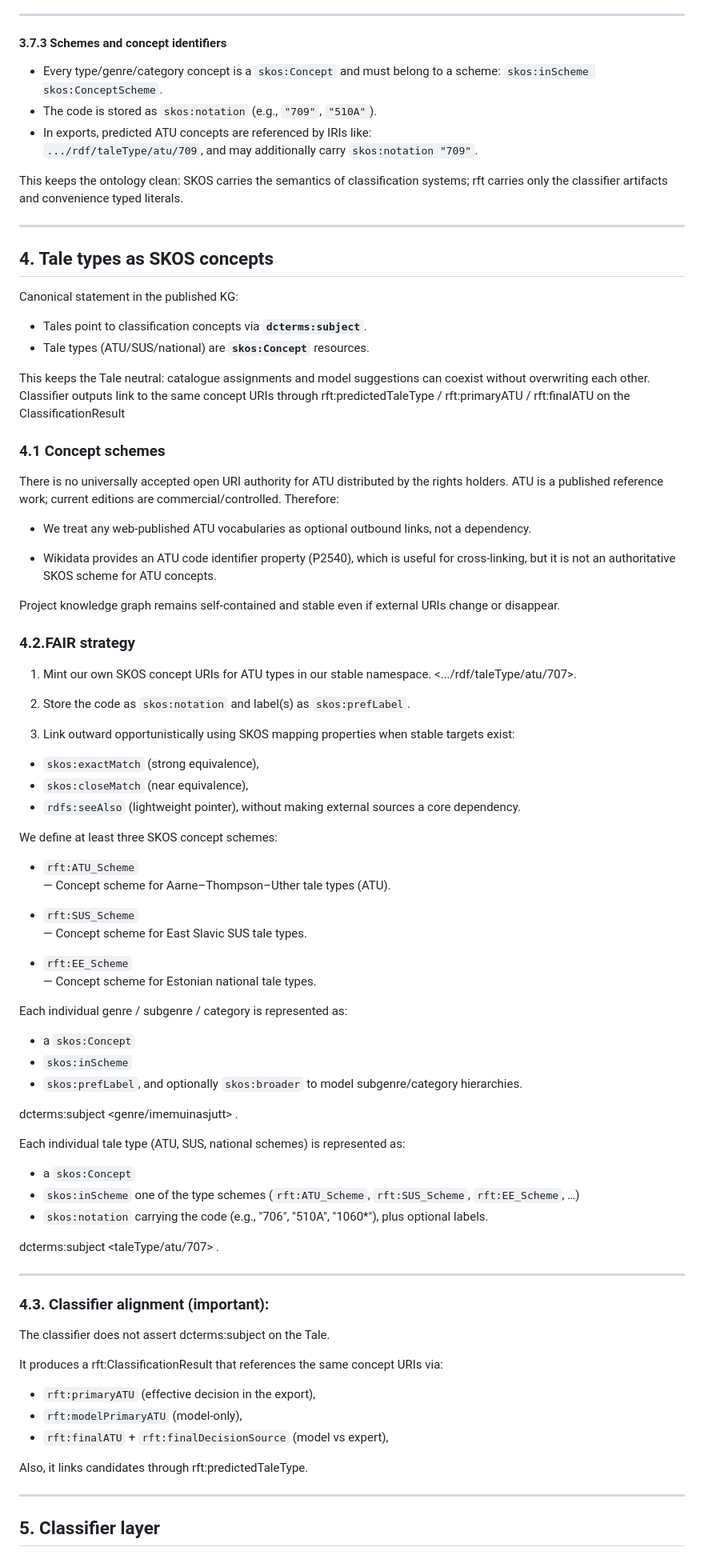
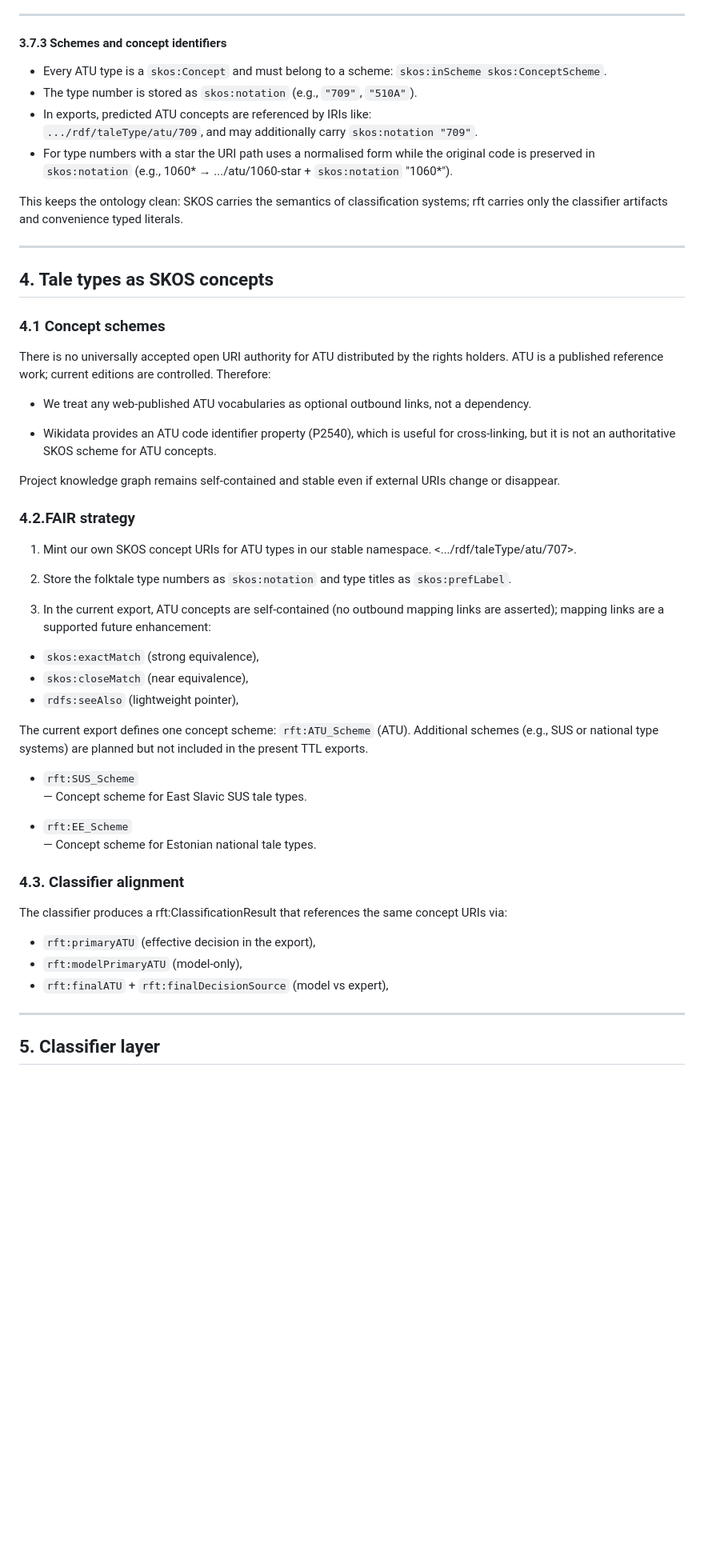
Before and after one commit to eugeniavd/magic_tagger, a Markdown page: rdf/ontology/ontology_overview.md, the part around one of its changes. Shown at 80% size. Drawn GitHub-style; blank space fills up the shorter version.

```diff
--- a/rdf/ontology/ontology_overview.md
+++ b/rdf/ontology/ontology_overview.md
@@ -310,28 +269,21 @@ Minimal pattern:
 
 #### 3.7.3 Schemes and concept identifiers
 
-- Every type/genre/category concept is a `skos:Concept` and must belong to a scheme: `skos:inScheme skos:ConceptScheme`.
-- The code is stored as `skos:notation` (e.g., `"709"`, `"510A"`).
+- Every ATU type is a `skos:Concept` and must belong to a scheme: `skos:inScheme skos:ConceptScheme`.
+- The type number is stored as `skos:notation` (e.g., `"709"`, `"510A"`).
 - In exports, predicted ATU concepts are referenced by IRIs like:
   `.../rdf/taleType/atu/709`, and may additionally carry `skos:notation "709"`.
+- For type numbers with a star the URI path uses a normalised form while the original code is preserved in `skos:notation` (e.g., 1060* → .../atu/1060-star + `skos:notation` "1060*").
 
 This keeps the ontology clean: SKOS carries the semantics of classification systems; rft carries only the classifier artifacts and convenience typed literals.
 
 ---
 
-
 ## 4. Tale types as SKOS concepts
-
-Canonical statement in the published KG:
-
-- Tales point to classification concepts via **`dcterms:subject`**.
-- Tale types (ATU/SUS/national) are **`skos:Concept`** resources.
-
-This keeps the Tale neutral: catalogue assignments and model suggestions can coexist without overwriting each other. Classifier outputs link to the same concept URIs through rft:predictedTaleType / rft:primaryATU / rft:finalATU on the ClassificationResult
 
 ### 4.1 Concept schemes
 
-There is no universally accepted open URI authority for ATU distributed by the rights holders. ATU is a published reference work; current editions are commercial/controlled. Therefore:
+There is no universally accepted open URI authority for ATU distributed by the rights holders. ATU is a published reference work; current editions are controlled. Therefore:
 
 - We treat any web-published ATU vocabularies as optional outbound links, not a dependency.
 
@@ -343,19 +295,15 @@ Project knowledge graph remains self-contained and stable even if external URIs
 1. Mint our own SKOS concept URIs for ATU types in our stable namespace.
 <.../rdf/taleType/atu/707>.
 
-2. Store the code as `skos:notation` and label(s) as `skos:prefLabel`.
+2. Store the folktale type numbers as `skos:notation` and type titles as `skos:prefLabel`.
 
-3. Link outward opportunistically using SKOS mapping properties when stable targets exist:
+3. In the current export, ATU concepts are self-contained (no outbound mapping links are asserted); mapping links are a supported future enhancement:
 
 - `skos:exactMatch` (strong equivalence),
 - `skos:closeMatch` (near equivalence),
 - `rdfs:seeAlso` (lightweight pointer),
-without making external sources a core dependency.
 
-We define at least three SKOS concept schemes:
-
-- `rft:ATU_Scheme`
-  — Сoncept scheme for Aarne–Thompson–Uther tale types (ATU).
+The current export defines one concept scheme: `rft:ATU_Scheme` (ATU). Additional schemes (e.g., SUS or national type systems) are planned but not included in the present TTL exports.
 
 - `rft:SUS_Scheme`
   — Сoncept scheme for East Slavic SUS tale types.
@@ -363,35 +311,13 @@ We define at least three SKOS concept schemes:
 - `rft:EE_Scheme`
   — Сoncept scheme for Estonian national tale types.
 
-Each individual genre / subgenre / category is represented as:
+### 4.3. Classifier alignment
 
-- a `skos:Concept`
-- `skos:inScheme`
-- `skos:prefLabel`, and optionally `skos:broader` to model subgenre/category hierarchies.
-
-<tale> dcterms:subject <genre/imemuinasjutt> .
-
-Each individual tale type (ATU, SUS, national schemes) is represented as:
-
-- a `skos:Concept`
-- `skos:inScheme` one of the type schemes (`rft:ATU_Scheme`, `rft:SUS_Scheme`, `rft:EE_Scheme`, …)
-- `skos:notation` carrying the code (e.g., "706", "510A", "1060*"), plus optional labels.
-
-<tale> dcterms:subject <taleType/atu/707> .
-
----
-
-### 4.3. Classifier alignment (important):
-
-The classifier does not assert dcterms:subject on the Tale.
-
-It produces a rft:ClassificationResult that references the same concept URIs via:
+The classifier produces a rft:ClassificationResult that references the same concept URIs via:
 
 - `rft:primaryATU` (effective decision in the export),
 - `rft:modelPrimaryATU` (model-only),
 - `rft:finalATU` + `rft:finalDecisionSource` (model vs expert),
-
-Also, it links candidates through rft:predictedTaleType.
 
 ---
 
```
Also changed, not shown: other parts of rdf/ontology/ontology_overview.md (+77 -143 lines).
